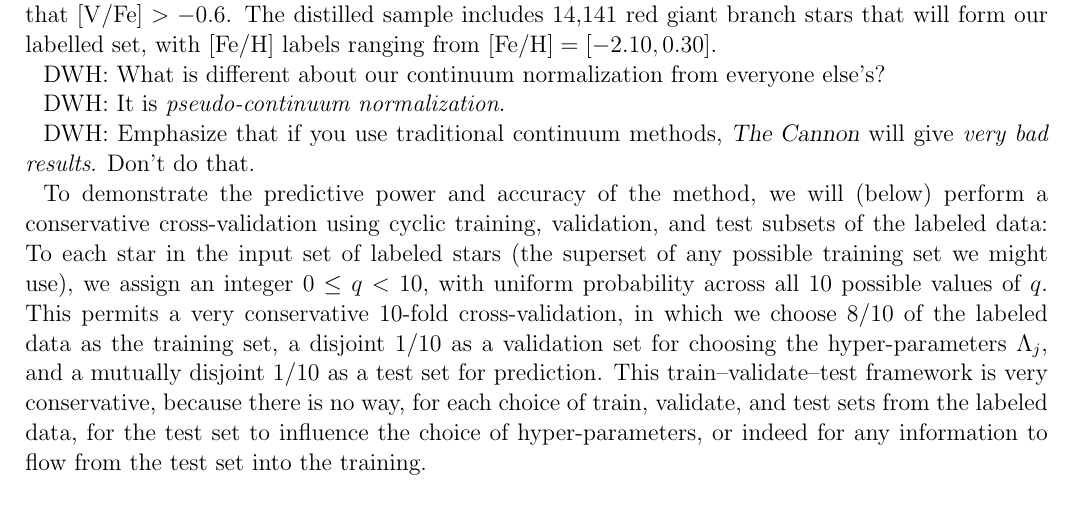
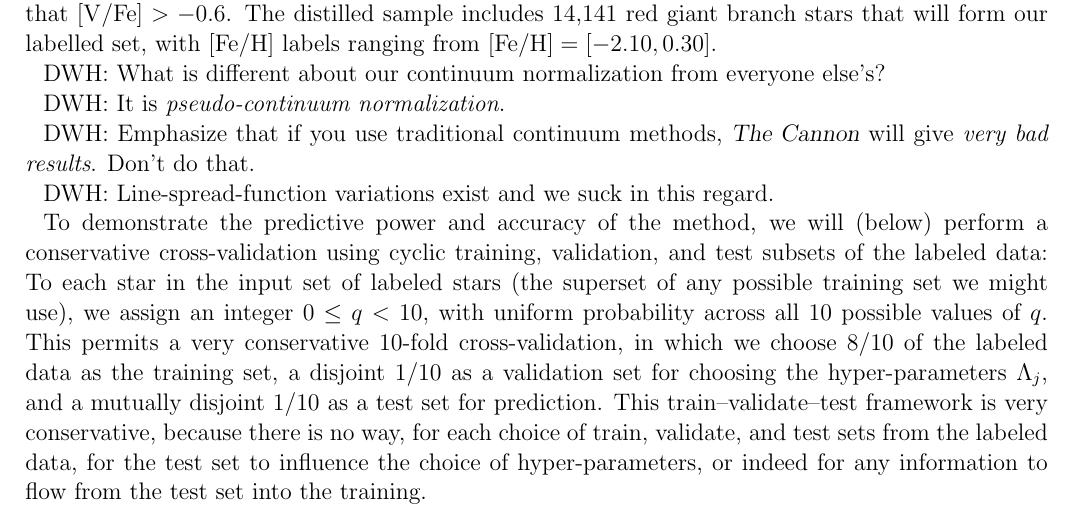
Before and after one commit to andycasey/AnniesLasso, a LaTeX paper (papers/annieslasso.tex): part of page 6 of 7, cut so that both start at the same text. Compiled offline with pdfLaTeX; an older LaTeX class or package is replaced by its successor.

Commit message:
note to self

```diff
--- a/papers/annieslasso.tex
+++ b/papers/annieslasso.tex
@@ -439,6 +439,8 @@ DWH: It is \emph{pseudo-continuum normalization}.
 DWH: Emphasize that if you use traditional continuum methods,
 \TheCannon\ will give \emph{very bad results}.  Don't do that.
 
+DWH: Line-spread-function variations exist and we suck in this regard.
+
 %DWH: Define the various possible sets of ``labeled'' stars and the set of ``unlabeled''
 %stars, for our various purposes.
 
```
